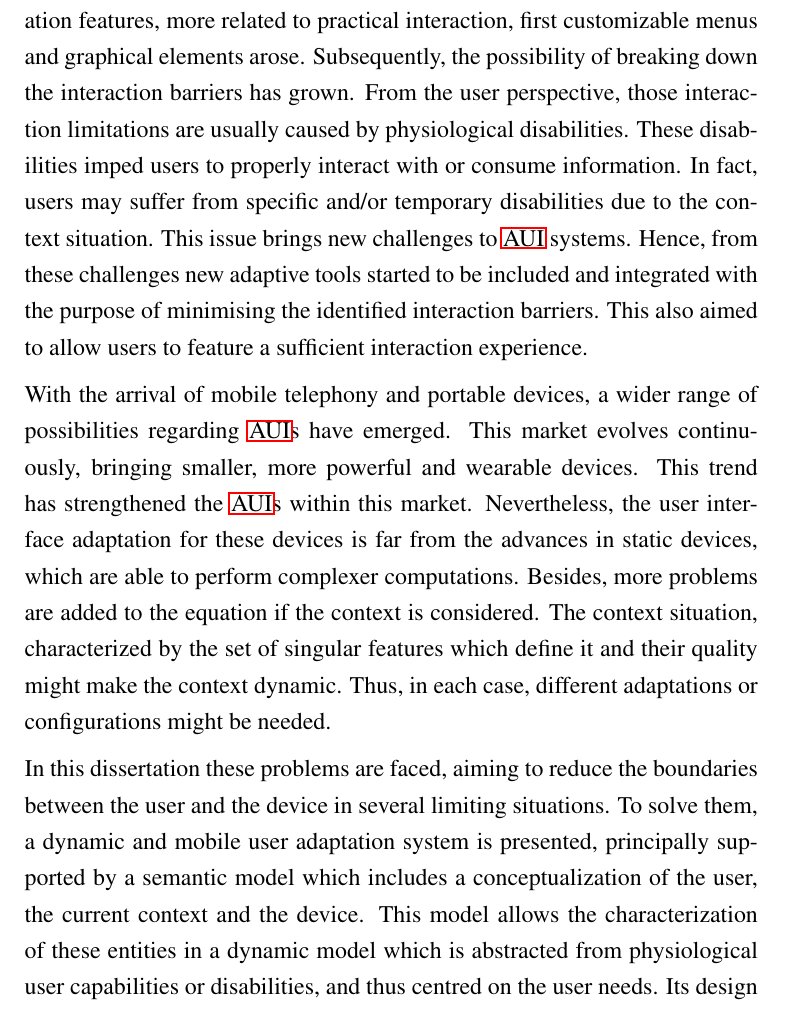
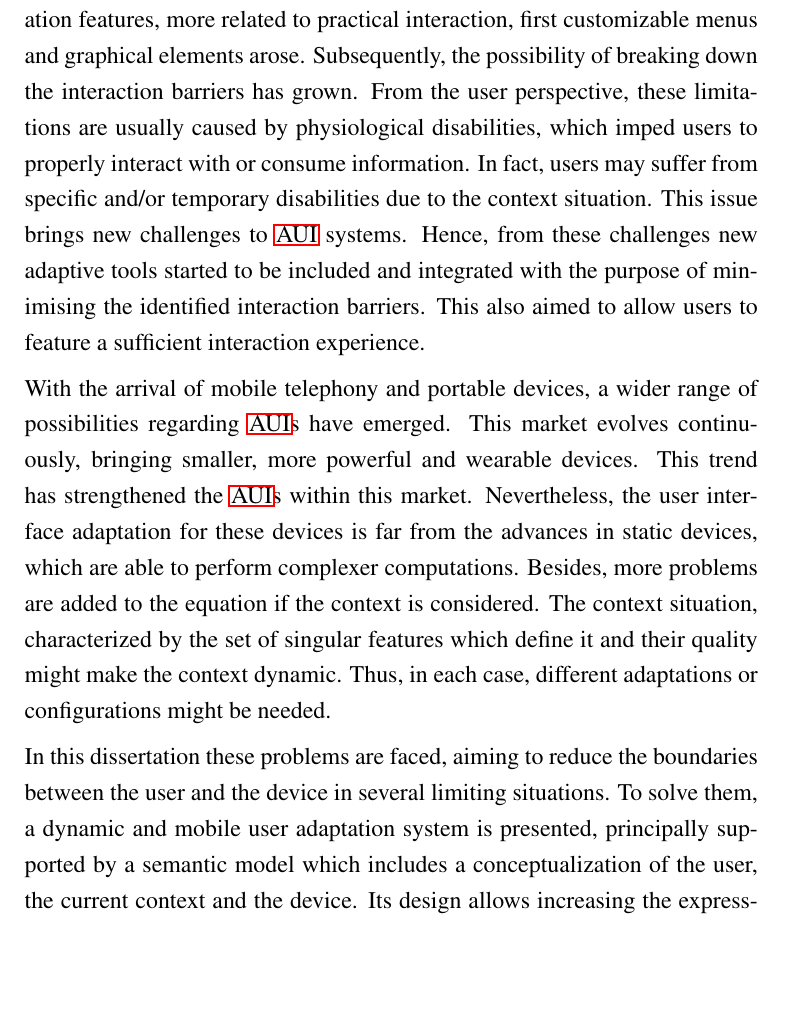
Before and after one commit to edlectrico/dissertation, a LaTeX thesis (dissertation.tex, which reads 0_frontmatter/abstract.tex): part of page 7 of 236, cut so that both start at the same text, the shorter picture padded with empty space. Compiled offline with pdfLaTeX; a LaTeX package or settings file that is missing is left out.

Commit message:
Abstract to 1 page

```diff
--- a/0_frontmatter/abstract.tex
+++ b/0_frontmatter/abstract.tex
@@ -10,17 +10,16 @@
 % Put your abstract or summary here.
 Since the birth of the first \acp{gui}, \acp{aui} have been used to cover
 a wider range of possibilities seeking adaptive presentation of the information.
-Starting
-with small personalization features, more related to practical interaction,
+Starting with small personalization features, more related to practical interaction,
 first customizable menus and graphical elements arose. Subsequently, the
 possibility of breaking down the interaction barriers has grown. From the user
-perspective, those interaction limitations are usually caused by physiological
-disabilities. These disabilities imped users to properly interact with or consume
-information. In fact, users may suffer from specific and/or temporary disabilities
-due to the context situation. This issue brings new challenges to \ac{aui} systems.
-Hence, from these challenges new adaptive tools started to be included and
-integrated with the purpose of minimising the identified interaction barriers.
-This also aimed to allow users to feature a sufficient interaction experience.
+perspective, these limitations are usually caused by physiological disabilities,
+which imped users to properly interact with or consume information. In fact,
+users may suffer from specific and/or temporary disabilities due to the context
+situation. This issue brings new challenges to \ac{aui} systems. Hence, from
+these challenges new adaptive tools started to be included and integrated with
+the purpose of minimising the identified interaction barriers. This also aimed
+to allow users to feature a sufficient interaction experience.
 
 With the arrival of mobile telephony and portable devices, a wider range of
 possibilities regarding \acp{aui} have emerged. This market evolves continuously,
@@ -36,11 +35,9 @@ In this dissertation these problems are faced, aiming to reduce the boundaries
 between the user and the device in several limiting situations. To solve them,
 a dynamic and mobile user adaptation system is presented, principally supported
 by a semantic model which includes a conceptualization of the user, the current
-context and the device. This model allows the characterization of these entities
-in a dynamic model which is abstracted from physiological user capabilities or
-disabilities, and thus centred on the user needs. Its design allows increasing
-the expressiveness of the user interaction contextual and interaction needs,
-also taking into account the features provided by the user's device.
+context and the device. Its design allows increasing the expressiveness of the
+user interaction contextual and interaction needs, also taking into account the
+features provided by the user's device.
 
 
 \end{abstracts}
```
